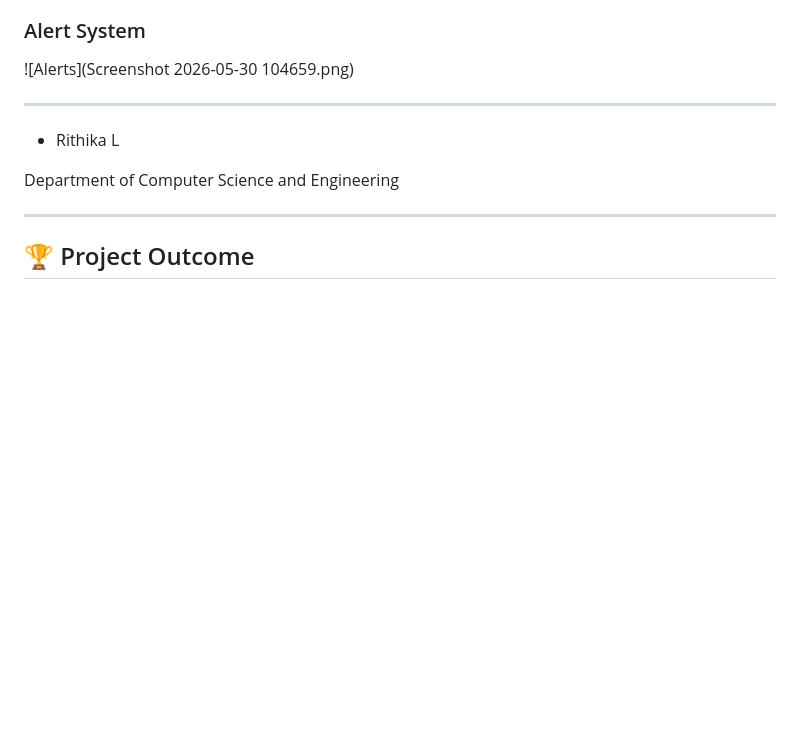
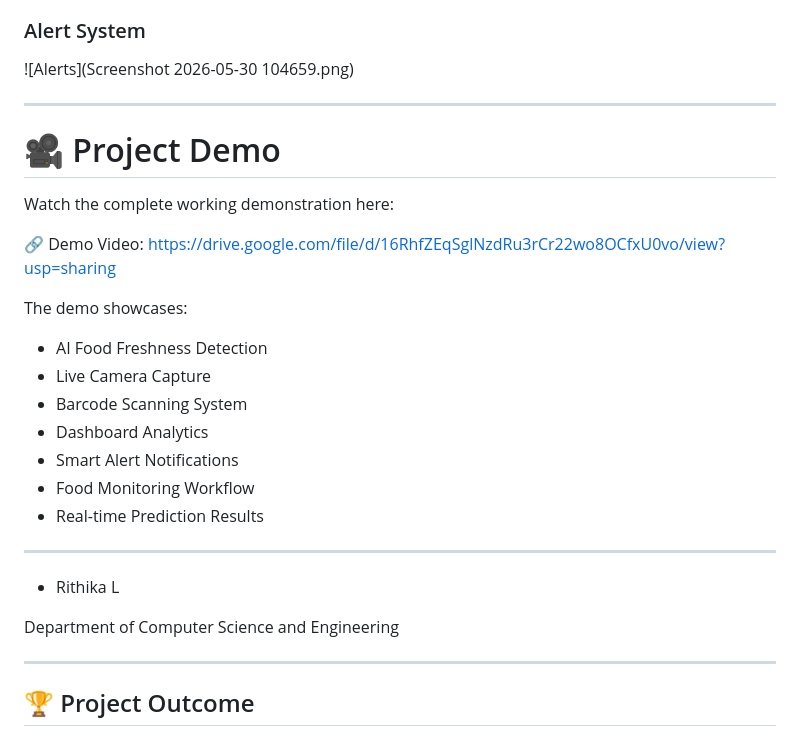
Before and after one commit to Rithika-BEcse/SmartFridge-AI-Food-Freshness-Monitoring, a Markdown page: README.md, the part around the change. GitHub-like rendering; blank space fills up the shorter version.

```diff
--- a/README.md
+++ b/README.md
@@ -199,7 +199,24 @@ python app.py
 
 ---
 
+# 🎥 Project Demo
 
+Watch the complete working demonstration here:
+
+🔗 Demo Video:
+https://drive.google.com/file/d/16RhfZEqSglNzdRu3rCr22wo8OCfxU0vo/view?usp=sharing
+
+The demo showcases:
+
+* AI Food Freshness Detection
+* Live Camera Capture
+* Barcode Scanning System
+* Dashboard Analytics
+* Smart Alert Notifications
+* Food Monitoring Workflow
+* Real-time Prediction Results
+
+---
 
 
 * Rithika L
```
